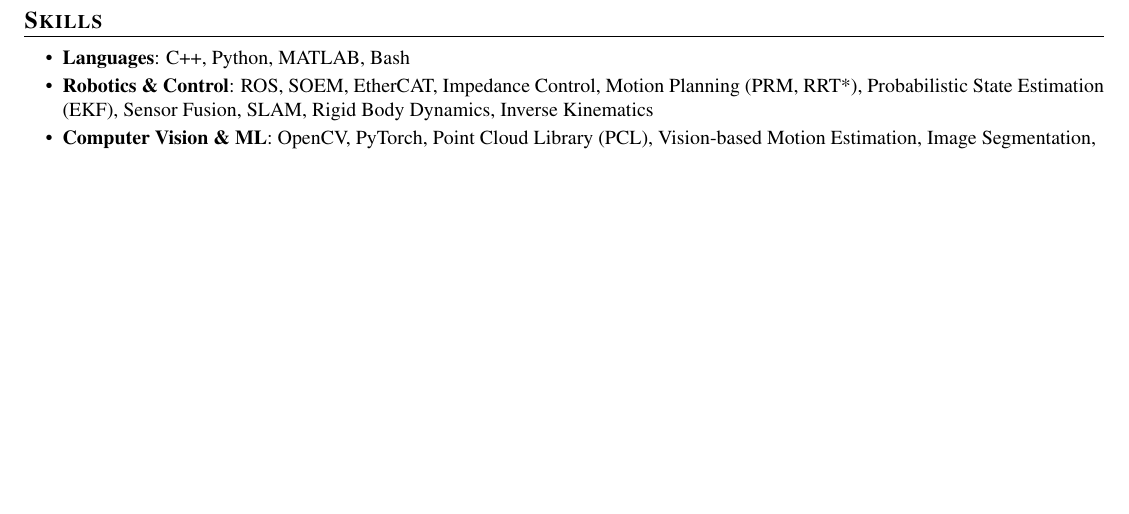
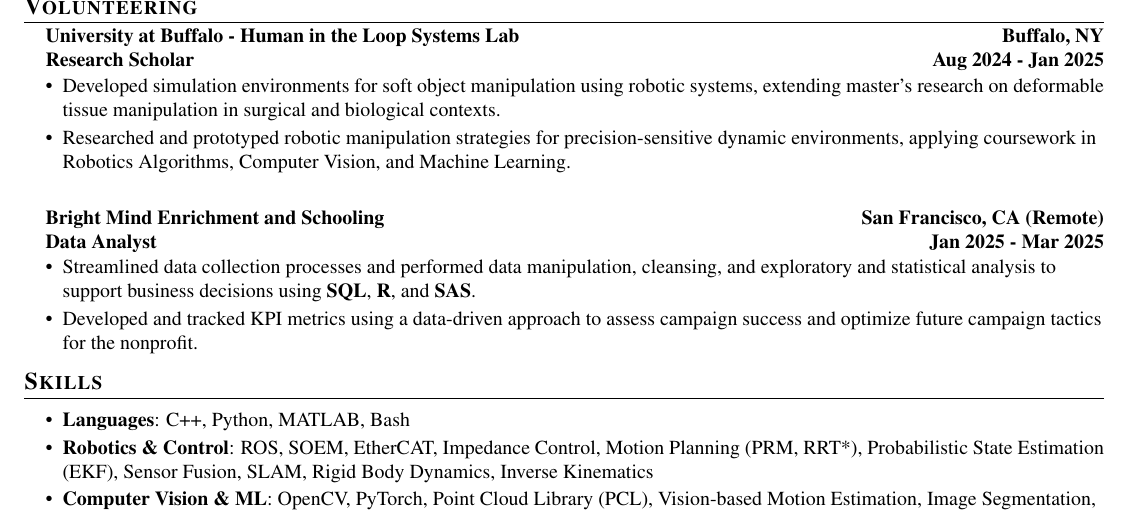
Before and after one commit to SharanIO/second-brain, a LaTeX CV (wiki/projects/resume/main_concise_no_summary.tex): part of page 2 of 2, cut at the place of the change, the shorter picture padded with empty space. Compiled offline with pdfLaTeX.

Commit message:
wiki: auto-commit 2026-05-31 01:19

```diff
--- a/wiki/projects/resume/main_concise_no_summary.tex
+++ b/wiki/projects/resume/main_concise_no_summary.tex
@@ -117,6 +117,19 @@
 
   \resumeSectionEnd
 
+%-----------VOLUNTEERING-------------------------------
+\section{Volunteering}
+  \resumeSectionStart
+    \resumeSubheadingexp{University at Buffalo - Human in the Loop Systems Lab}{Buffalo, NY}{Research Scholar}{Aug 2024 - Jan 2025}
+      \resumeItem{Developed simulation environments for soft object manipulation using robotic systems, extending master's research on deformable tissue manipulation in surgical and biological contexts.}
+      \resumeItem{Researched and prototyped robotic manipulation strategies for precision-sensitive dynamic environments, applying coursework in Robotics Algorithms, Computer Vision, and Machine Learning.}
+
+    \vspace{10pt}
+    \resumeSubheadingexp{Bright Mind Enrichment and Schooling}{San Francisco, CA (Remote)}{Data Analyst}{Jan 2025 - Mar 2025}
+      \resumeItem{Streamlined data collection processes and performed data manipulation, cleansing, and exploratory and statistical analysis to support business decisions using \textbf{SQL}, \textbf{R}, and \textbf{SAS}.}
+      \resumeItem{Developed and tracked KPI metrics using a data-driven approach to assess campaign success and optimize future campaign tactics for the nonprofit.}
+  \resumeSectionEnd
+
 %-----------SKILLS---------------------------------
 \section{Skills}
 \resumeSectionStart
```
